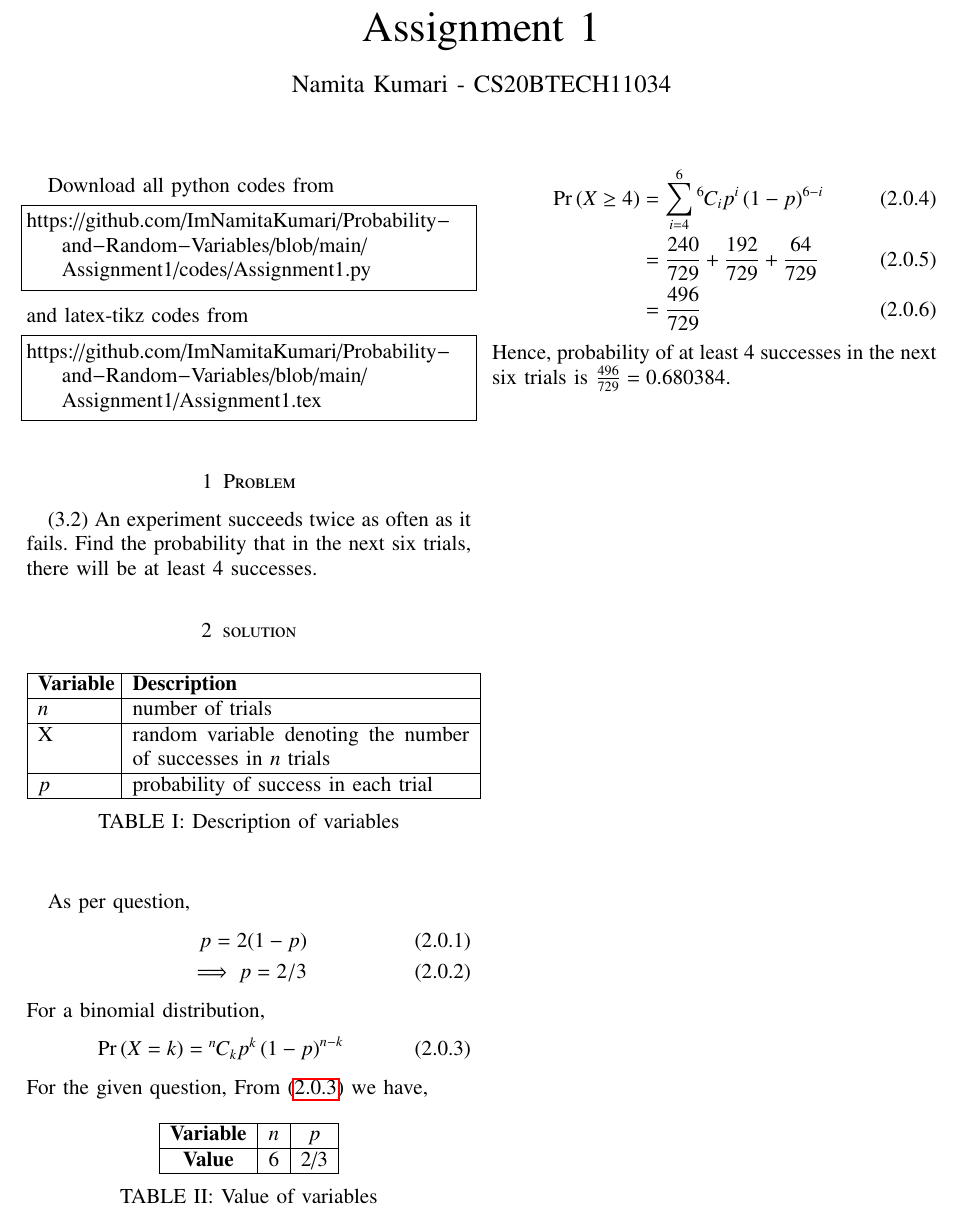
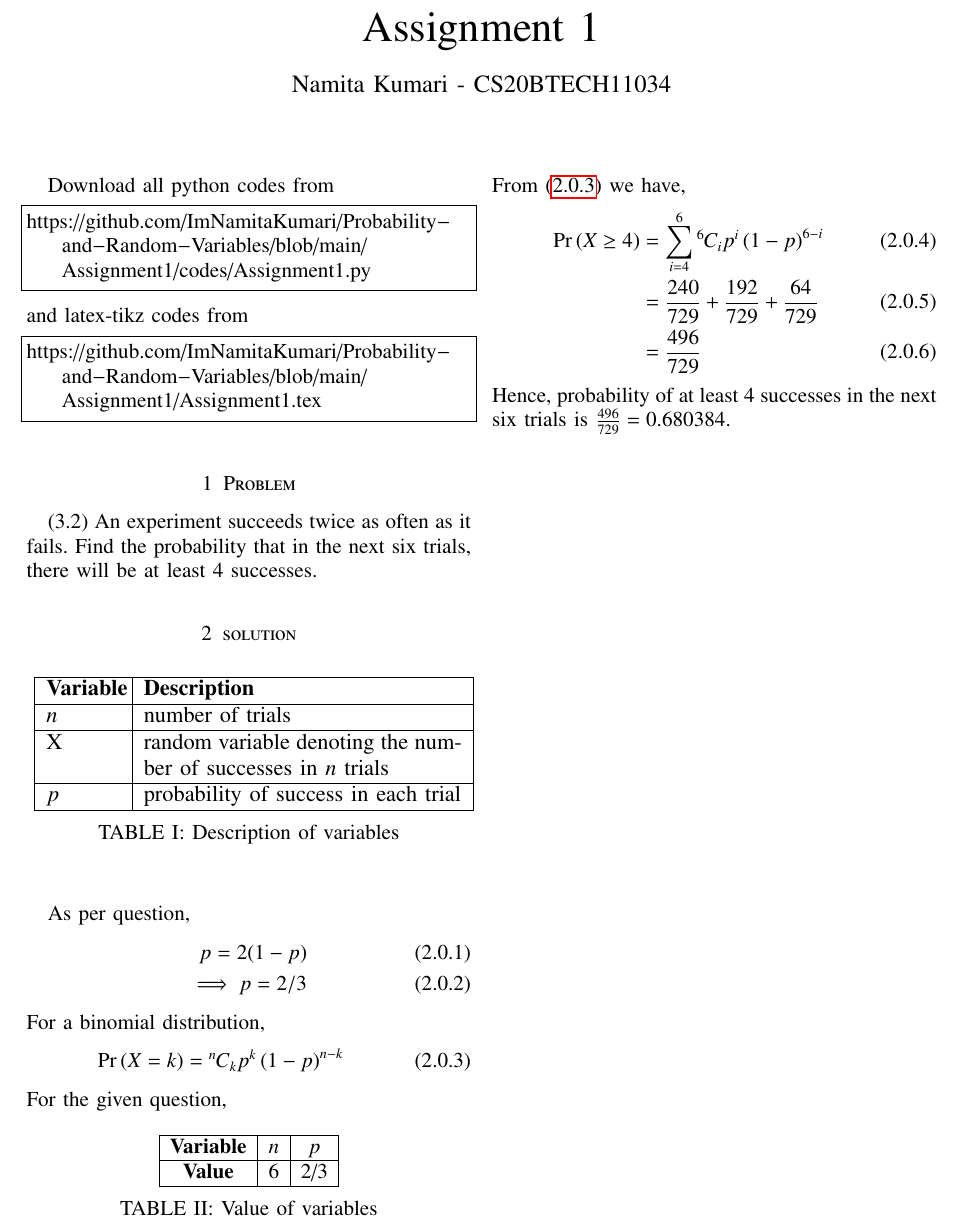
Before and after one commit to ImNamitaKumari/Probability-and-Random-Variables, a LaTeX problem sheet (Assignment1/Assignment1.tex): part of the page, cut so that both start at the same text. Compiled offline with pdfLaTeX.

Commit message:
Update Assignment1.tex

```diff
--- a/Assignment1/Assignment1.tex
+++ b/Assignment1/Assignment1.tex
@@ -182,7 +182,9 @@ as it fails. Find the probability that in the
 next six trials, there will be at least 4 successes.
 \section{solution}
 \begin{table}[h]
-\begin{tabular}{|p{0.08\textwidth}|p{0.37\textwidth}|}
+\centering
+\resizebox{.5\textwidth}{!}{
+\begin{tabular}{|p{1.4cm}|p{6cm}|}
 \hline
  \textbf{Variable} & \textbf{Description}\\
  \hline
@@ -208,8 +211,8 @@ For a binomial distribution,
     \pr{X=k}= \comb{n}{k} p^k \brak{1-p}^{n-k}\label{eq:2.0.3}
     \end{align}
 For the given question,
-\begin{table}[h]
-\begin{center}
+\begin{table}[htb!]
+\centering
 \begin{tabular}{|c|c|c|}
 \hline
  \textbf{Variable} & $n$ & $p$\\
@@ -219,8 +222,8 @@ For the given question,
 \end{tabular}
 \caption{Value of variables}
 \label{Tab 1}
-\end{center}
 \end{table}
+\newline
 From \eqref{eq:2.0.3} we have,
 \begin{align}
 \pr{X\geq4}&=\sum_{i=4}^{6}\comb{6}{i} p^i\brak{1-p}^{6-i}
```
Also changed, not shown: Assignment1/Assignment1.tex (1 more changed lines).
